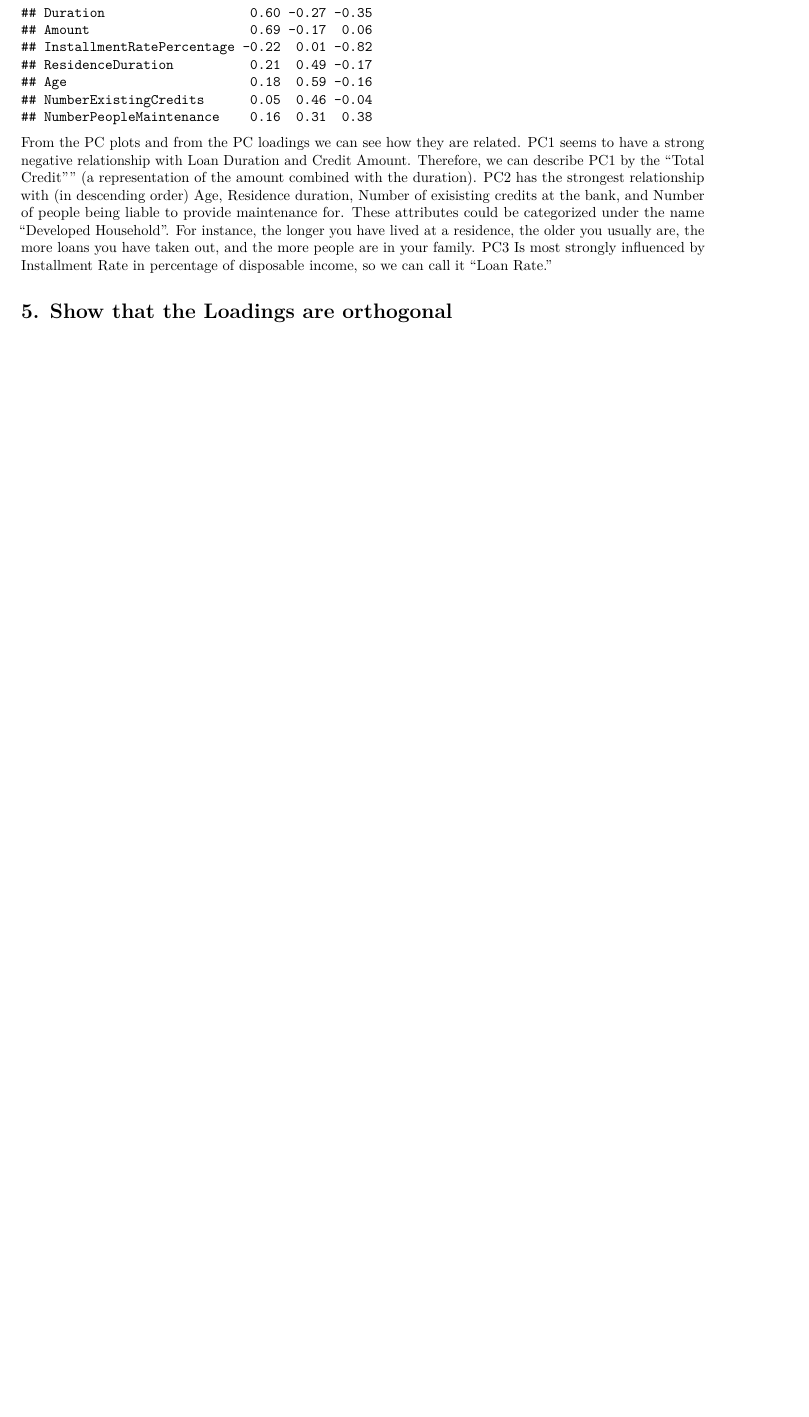
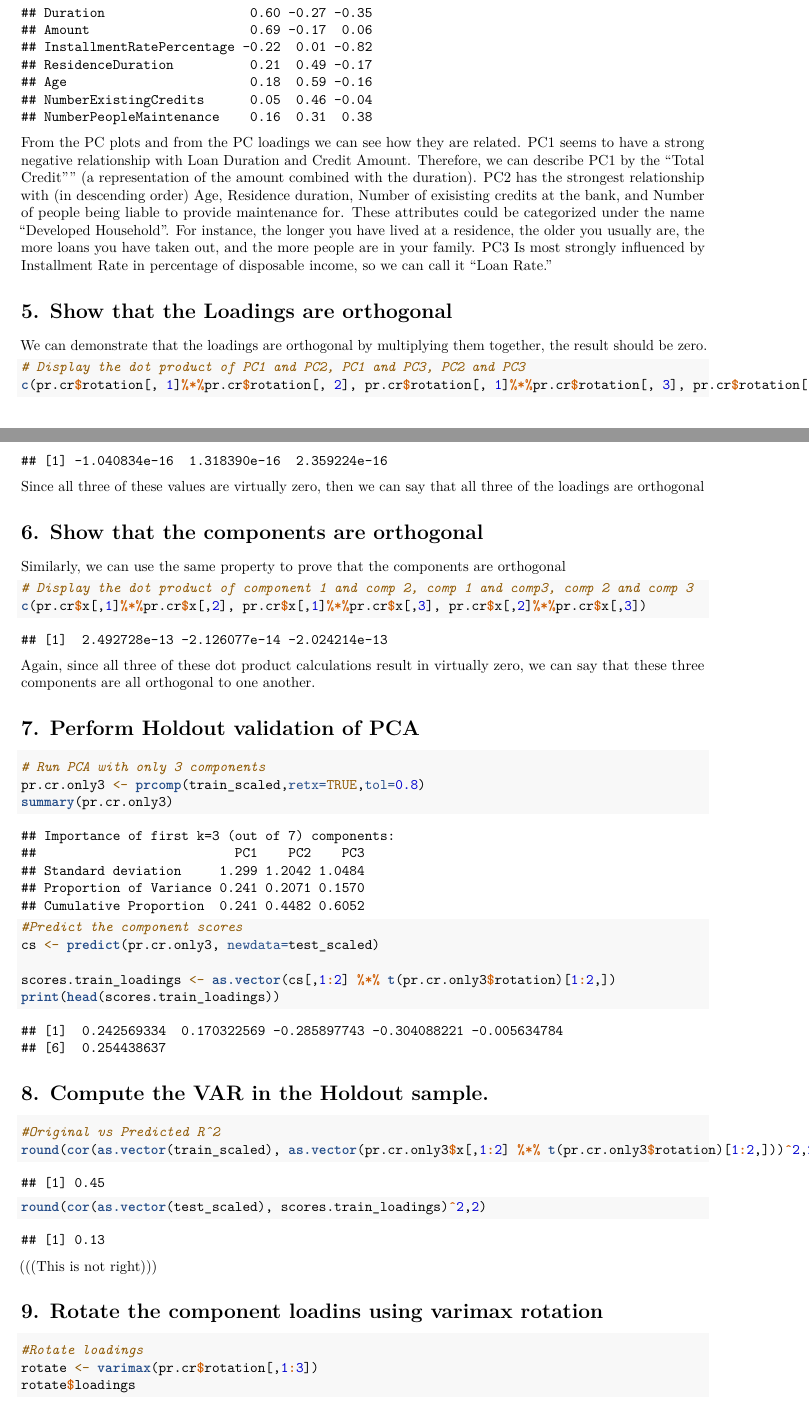
Before and after one commit to jfnavarro21/MSCA_Python_R, an R Markdown document (DataMining/Week4/Navarro_Assignment_3b.Rmd): part of page 11 of 11 before the commit and two parts of pages 11 and 12 of 14 after it, the two joined at a grey line, cut so that both start at the same text, the shorter picture padded with empty space. Rendered offline with R 4.5, knitr and Pandoc, then LaTeX, with nearby package versions.

Commit message:
Worked on PCA on test data, comparisons

````diff
--- a/DataMining/Week4/Navarro_Assignment_3b.Rmd
+++ b/DataMining/Week4/Navarro_Assignment_3b.Rmd
@@ -71,3 +71,52 @@ From the PC plots and from the PC loadings we can see how they are related. PC1
 
 
 # 5. Show that the Loadings are orthogonal
+
+We can demonstrate that the loadings are orthogonal by multiplying them together, the result should be zero.
+```{r}
+# Display the dot product of PC1 and PC2, PC1 and PC3, PC2 and PC3
+c(pr.cr$rotation[, 1]%*%pr.cr$rotation[, 2], pr.cr$rotation[, 1]%*%pr.cr$rotation[, 3], pr.cr$rotation[, 2]%*%pr.cr$rotation[, 3])
+```
+ Since all three of these values are virtually zero, then we can say that all three of the loadings are orthogonal
+
+# 6. Show that the components are orthogonal
+
+Similarly, we can use the same property to prove that the components are orthogonal
+
+```{r}
+# Display the dot product of component 1 and comp 2, comp 1 and comp3, comp 2 and comp 3
+c(pr.cr$x[,1]%*%pr.cr$x[,2], pr.cr$x[,1]%*%pr.cr$x[,3], pr.cr$x[,2]%*%pr.cr$x[,3])
+```
+
+Again, since all three of these dot product calculations result in virtually zero, we can say that these three components are all orthogonal to one another.
+
+# 7. Perform Holdout validation of PCA
+
+```{r}
+# Run PCA with only 3 components
+pr.cr.only3 <- prcomp(train_scaled,retx=TRUE,tol=0.8)
+summary(pr.cr.only3)
+#Predict the component scores
+cs <- predict(pr.cr.only3, newdata=test_scaled)
+
+scores.train_loadings <- as.vector(cs[,1:2] %*% t(pr.cr.only3$rotation)[1:2,])
+print(head(scores.train_loadings))
+```
+
+# 8. Compute the VAR in the Holdout sample.
+
+```{r}
+#Original vs Predicted R^2
+round(cor(as.vector(train_scaled), as.vector(pr.cr.only3$x[,1:2] %*% t(pr.cr.only3$rotation)[1:2,]))^2,2)
+
+round(cor(as.vector(test_scaled), scores.train_loadings)^2,2)
+```
+(((This is not right)))
+
+
+# 9. Rotate the component loadins using varimax rotation
+
+```{r}
+#Rotate loadings
+rotate <- varimax(pr.cr$rotation[,1:3])
+rotate$loadings
````
Also changed, not shown: DataMining/Week4/Navarro_Assignment_3b.Rmd (14 more changed lines).
